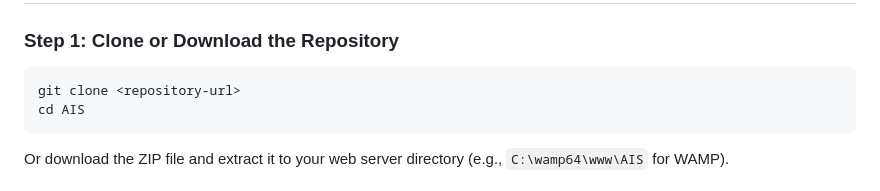
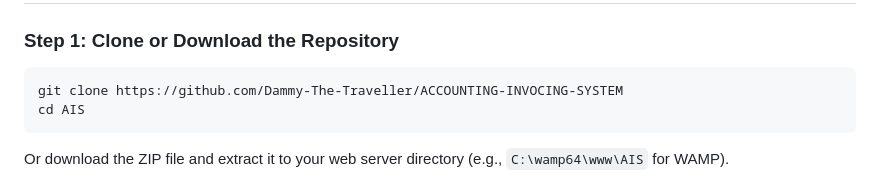
Before and after one commit to Dammy-The-Traveller/ACCOUNTING-INVOCING-SYSTEM, a Markdown page: README.md, the part around the change. GitHub-like rendering.

Commit message:
Fix repository URL in README for cloning
Updated the clone command with the actual repository URL.

````diff
--- a/README.md
+++ b/README.md
@@ -53,7 +53,7 @@ Before installing, ensure you have:
 ### Step 1: Clone or Download the Repository
 
 ```bash
-git clone <repository-url>
+git clone https://github.com/Dammy-The-Traveller/ACCOUNTING-INVOCING-SYSTEM
 cd AIS
 ```
 
````
